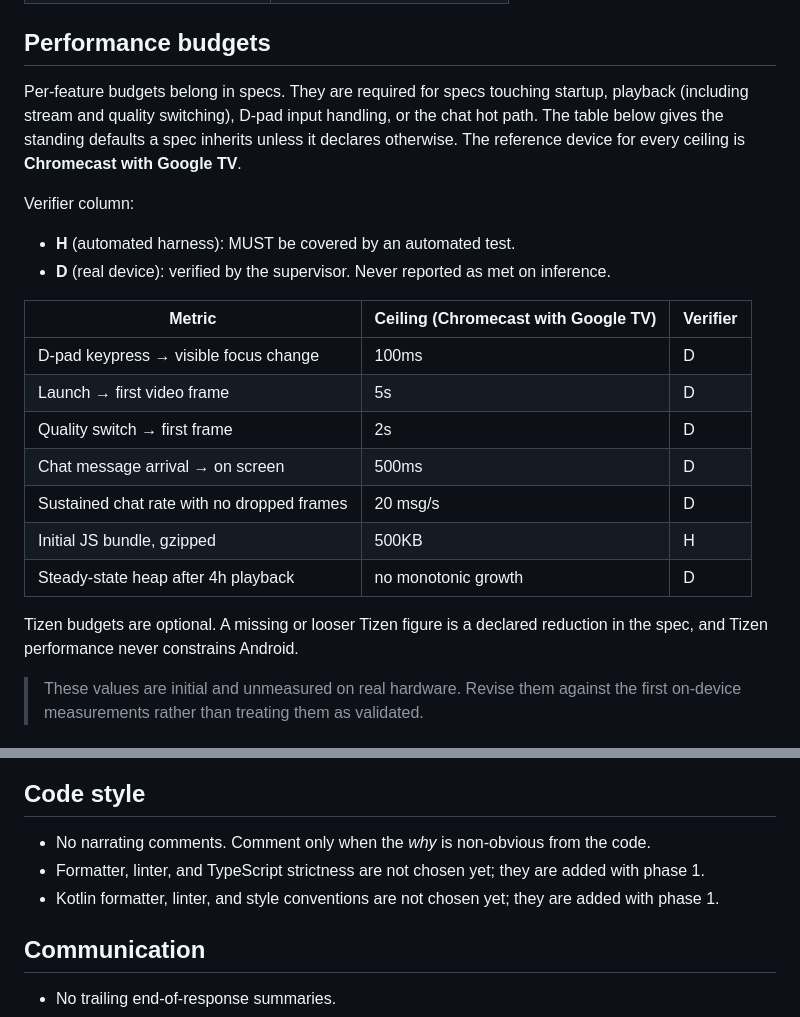
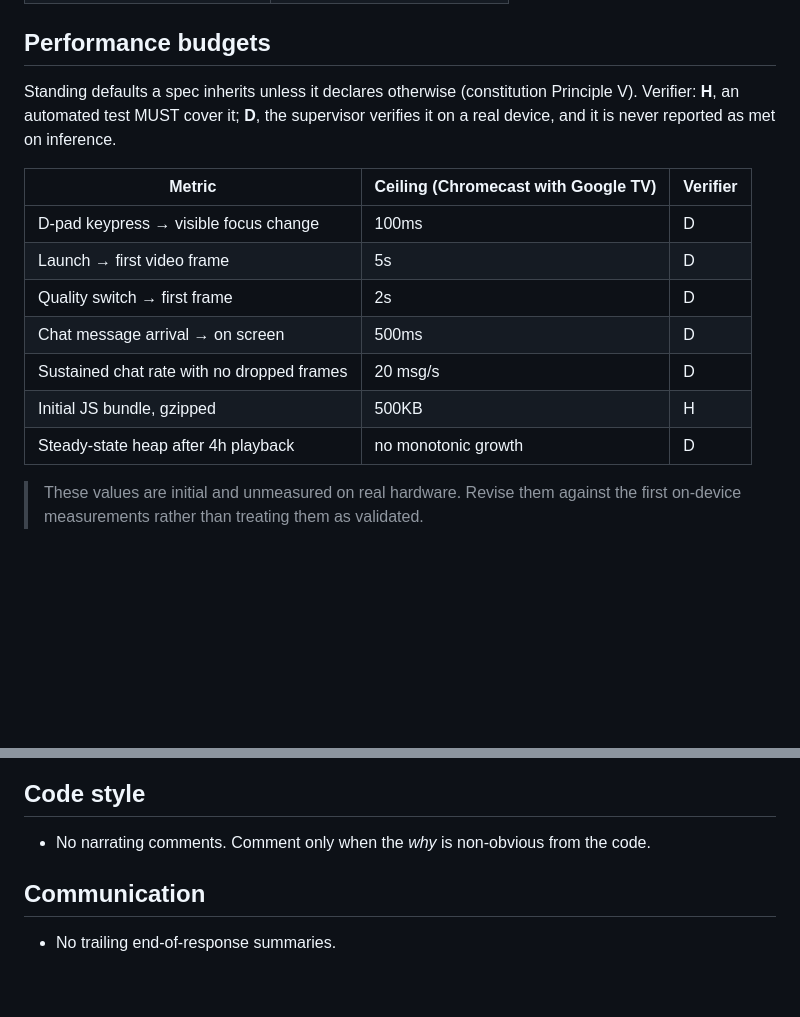
Before and after one commit to kapralnsk/wtv-tv-app, a Markdown page: AGENTS.md, 2 parts joined by grey strips. Rendered like a GitHub page; blank space fills up the shorter version.

```diff
--- a/AGENTS.md
+++ b/AGENTS.md
@@ -159,15 +134,9 @@ Design reference is 1920×1080 CSS pixels at ~3 m viewing distance.
 
 ## Performance budgets
 
-Per-feature budgets belong in specs. They are required for specs touching startup, playback
-(including stream and quality switching), D-pad input handling, or the chat hot path. The table
-below gives the standing defaults a spec inherits unless it declares otherwise. The reference
-device for every ceiling is **Chromecast with Google TV**.
-
-Verifier column:
-
-- **H** (automated harness): MUST be covered by an automated test.
-- **D** (real device): verified by the supervisor. Never reported as met on inference.
+Standing defaults a spec inherits unless it declares otherwise (constitution Principle V).
+Verifier: **H**, an automated test MUST cover it; **D**, the supervisor verifies it on a real
+device, and it is never reported as met on inference.
 
 | Metric                                     | Ceiling (Chromecast with Google TV) | Verifier |
 | ------------------------------------------ | ----------------------------------- | -------- |
@@ -178,9 +147,6 @@ Verifier column:
 | Sustained chat rate with no dropped frames | 20 msg/s                            | D        |
 | Initial JS bundle, gzipped                 | 500KB                               | H        |
 | Steady-state heap after 4h playback        | no monotonic growth                 | D        |
-
-Tizen budgets are optional. A missing or looser Tizen figure is a declared reduction in the
-spec, and Tizen performance never constrains Android.
 
 > These values are initial and unmeasured on real hardware. Revise them against the first
 > on-device measurements rather than treating them as validated.
@@ -198,9 +164,6 @@ raise the target to the new highest target that both support. Do not downgrade t
 ## Code style
 
 - No narrating comments. Comment only when the _why_ is non-obvious from the code.
-- Formatter, linter, and TypeScript strictness are not chosen yet; they are added with phase 1.
-- Kotlin formatter, linter, and style conventions are not chosen yet; they are added with
-  phase 1.
 
 ## Communication
 
```
Also changed, not shown: other parts of AGENTS.md (+17 -42 lines), .specify/templates/spec-template.md (+9 -0 lines), docs/observing-wtv.md (added, +16 -0 lines).
